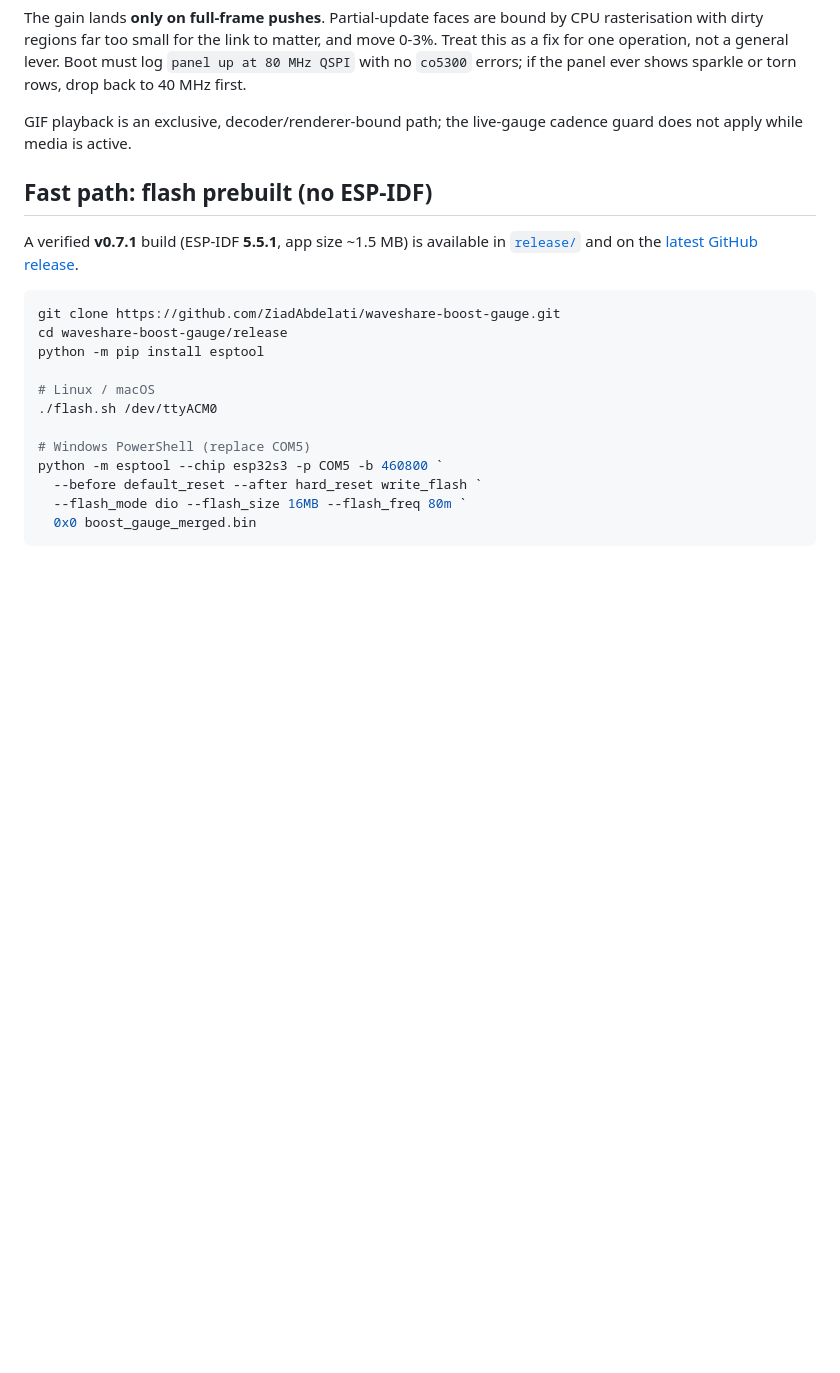
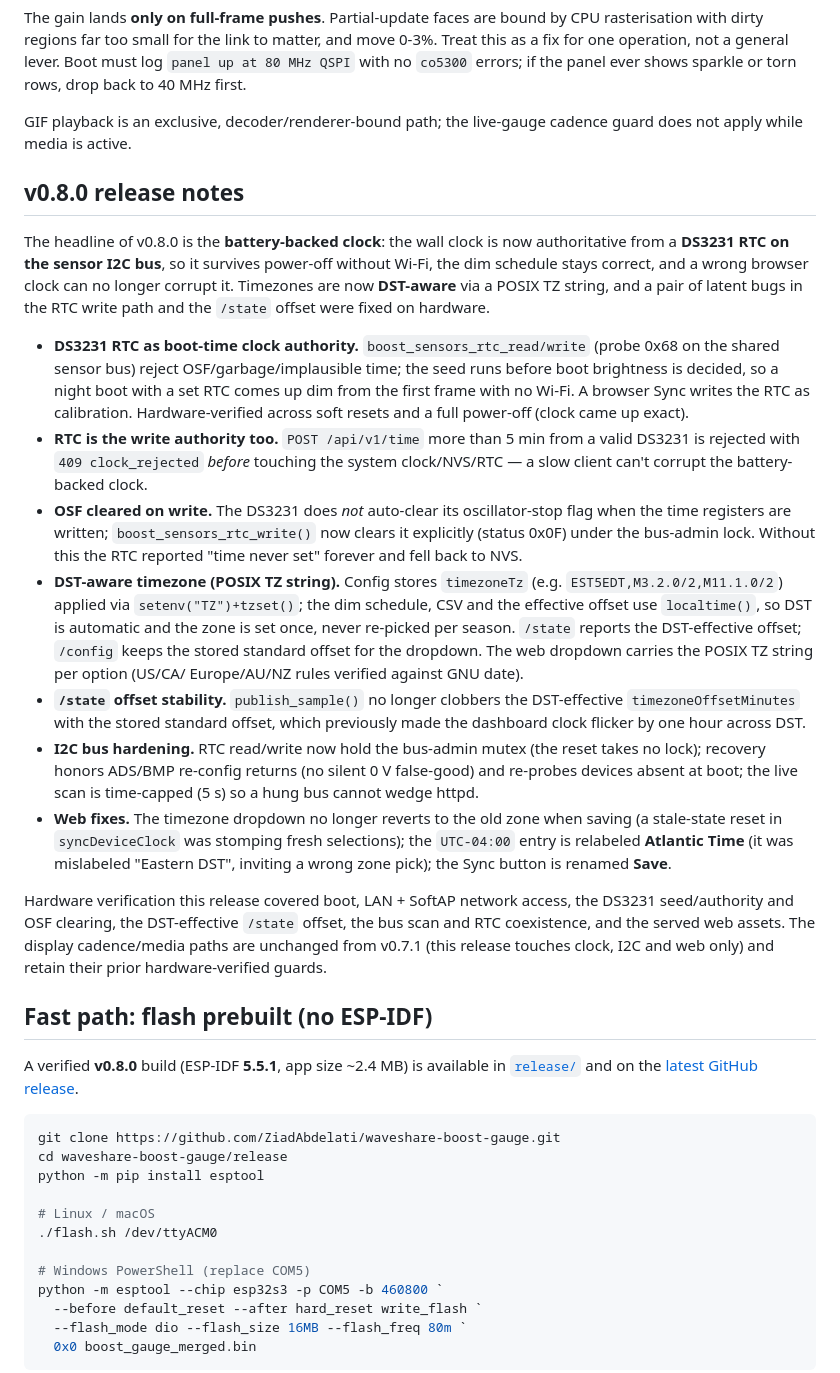
Before and after one commit to ZiadAbdelati/waveshare-boost-gauge, a Markdown page: README.md, the part around the change. Rendered like a GitHub page; blank space fills up the shorter version.

````diff
--- a/README.md
+++ b/README.md
@@ -263,9 +263,57 @@ sparkle or torn rows, drop back to 40 MHz first.
 GIF playback is an exclusive, decoder/renderer-bound path; the live-gauge
 cadence guard does not apply while media is active.
 
+## v0.8.0 release notes
+
+The headline of v0.8.0 is the **battery-backed clock**: the wall clock is now
+authoritative from a **DS3231 RTC on the sensor I2C bus**, so it survives
+power-off without Wi-Fi, the dim schedule stays correct, and a wrong browser
+clock can no longer corrupt it. Timezones are now **DST-aware** via a POSIX TZ
+string, and a pair of latent bugs in the RTC write path and the `/state` offset
+were fixed on hardware.
+
+- **DS3231 RTC as boot-time clock authority.** `boost_sensors_rtc_read/write`
+  (probe 0x68 on the shared sensor bus) reject OSF/garbage/implausible time; the
+  seed runs before boot brightness is decided, so a night boot with a set RTC
+  comes up dim from the first frame with no Wi-Fi. A browser Sync writes the
+  RTC as calibration. Hardware-verified across soft resets and a full
+  power-off (clock came up exact).
+- **RTC is the write authority too.** `POST /api/v1/time` more than 5 min from a
+  valid DS3231 is rejected with `409 clock_rejected` *before* touching the
+  system clock/NVS/RTC — a slow client can't corrupt the battery-backed clock.
+- **OSF cleared on write.** The DS3231 does *not* auto-clear its oscillator-stop
+  flag when the time registers are written; `boost_sensors_rtc_write()` now
+  clears it explicitly (status 0x0F) under the bus-admin lock. Without this the
+  RTC reported "time never set" forever and fell back to NVS.
+- **DST-aware timezone (POSIX TZ string).** Config stores `timezoneTz` (e.g.
+  `EST5EDT,M3.2.0/2,M11.1.0/2`) applied via `setenv("TZ")+tzset()`; the dim
+  schedule, CSV and the effective offset use `localtime()`, so DST is automatic
+  and the zone is set once, never re-picked per season. `/state` reports the
+  DST-effective offset; `/config` keeps the stored standard offset for the
+  dropdown. The web dropdown carries the POSIX TZ string per option (US/CA/
+  Europe/AU/NZ rules verified against GNU date).
+- **`/state` offset stability.** `publish_sample()` no longer clobbers the
+  DST-effective `timezoneOffsetMinutes` with the stored standard offset, which
+  previously made the dashboard clock flicker by one hour across DST.
+- **I2C bus hardening.** RTC read/write now hold the bus-admin mutex (the reset
+  takes no lock); recovery honors ADS/BMP re-config returns (no silent 0 V
+  false-good) and re-probes devices absent at boot; the live scan is time-capped
+  (5 s) so a hung bus cannot wedge httpd.
+- **Web fixes.** The timezone dropdown no longer reverts to the old zone when
+  saving (a stale-state reset in `syncDeviceClock` was stomping fresh
+  selections); the `UTC-04:00` entry is relabeled **Atlantic Time** (it was
+  mislabeled "Eastern DST", inviting a wrong zone pick); the Sync button is
+  renamed **Save**.
+
+Hardware verification this release covered boot, LAN + SoftAP network access,
+the DS3231 seed/authority and OSF clearing, the DST-effective `/state` offset,
+the bus scan and RTC coexistence, and the served web assets. The display
+cadence/media paths are unchanged from v0.7.1 (this release touches clock, I2C
+and web only) and retain their prior hardware-verified guards.
+
 ## Fast path: flash prebuilt (no ESP-IDF)
 
-A verified **v0.7.1** build (ESP-IDF **5.5.1**, app size ~1.5 MB) is available in [`release/`](release/) and on the [latest GitHub release](https://github.com/ZiadAbdelati/waveshare-boost-gauge/releases/latest).
+A verified **v0.8.0** build (ESP-IDF **5.5.1**, app size ~2.4 MB) is available in [`release/`](release/) and on the [latest GitHub release](https://github.com/ZiadAbdelati/waveshare-boost-gauge/releases/latest).
 
 ```bash
 git clone https://github.com/ZiadAbdelati/waveshare-boost-gauge.git
````
Also changed, not shown: AGENTS.md (+1 -1 lines), release/README.md (+63 -60 lines).
